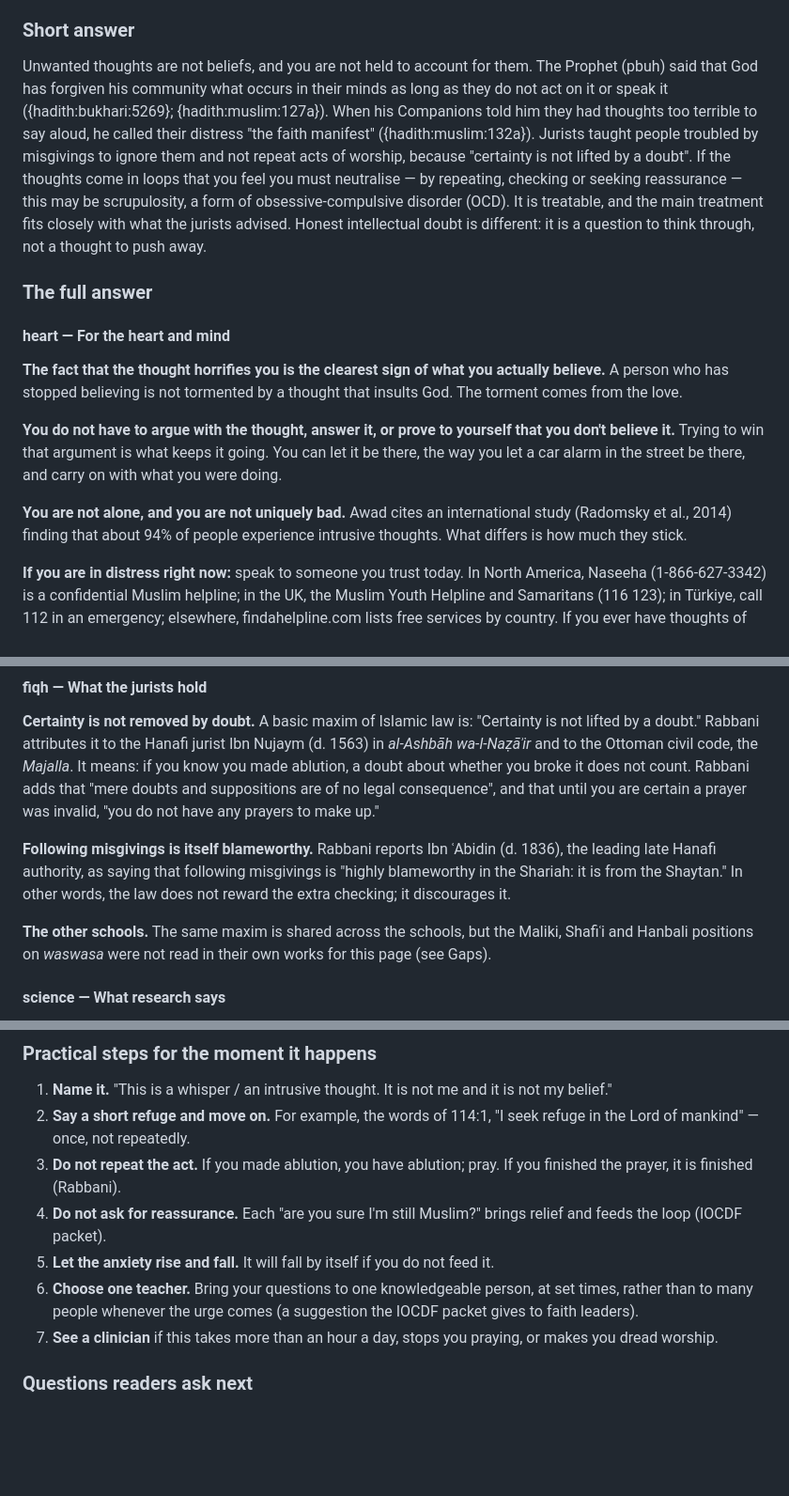
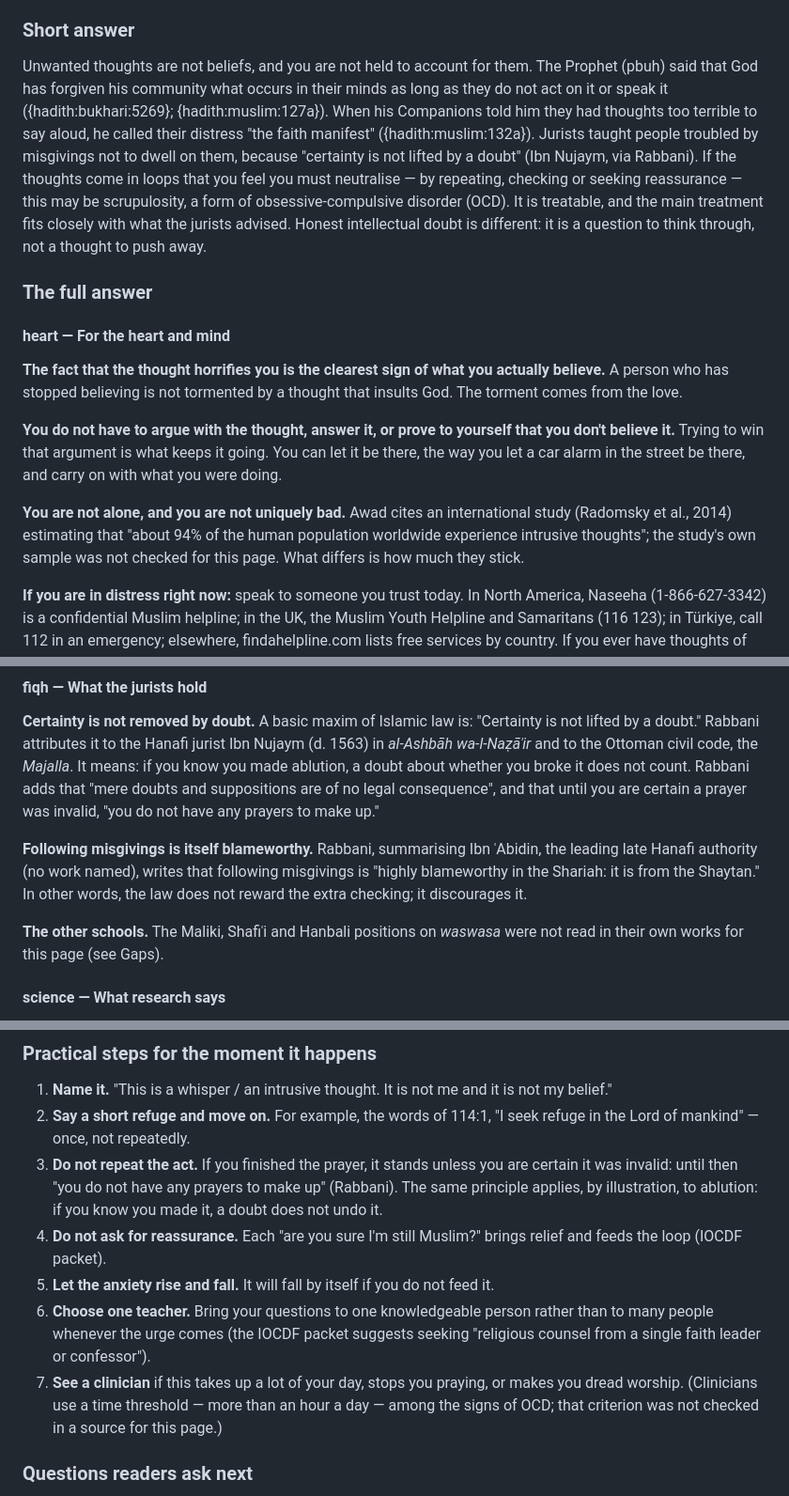
Before and after one commit to CandanUmut/reflection, a Markdown page: docs/research/26-run06-ask-pastoral.md, 3 parts joined by grey strips. Shown at 94% size. Drawn GitHub-style; blank space fills up the shorter version.

```diff
--- a/docs/research/26-run06-ask-pastoral.md
+++ b/docs/research/26-run06-ask-pastoral.md
@@ -19,7 +19,7 @@
 Unwanted, intrusive thoughts are very common, and in religious people they often attach to the things they care about most. Many people suffer in silence for years because they are ashamed to say what the thoughts are, and because they think the thoughts themselves are sins.
 
 ### Short answer
-Unwanted thoughts are not beliefs, and you are not held to account for them. The Prophet (pbuh) said that God has forgiven his community what occurs in their minds as long as they do not act on it or speak it ({hadith:bukhari:5269}; {hadith:muslim:127a}). When his Companions told him they had thoughts too terrible to say aloud, he called their distress "the faith manifest" ({hadith:muslim:132a}). Jurists taught people troubled by misgivings to ignore them and not repeat acts of worship, because "certainty is not lifted by a doubt". If the thoughts come in loops that you feel you must neutralise — by repeating, checking or seeking reassurance — this may be scrupulosity, a form of obsessive-compulsive disorder (OCD). It is treatable, and the main treatment fits closely with what the jurists advised. Honest intellectual doubt is different: it is a question to think through, not a thought to push away.
+Unwanted thoughts are not beliefs, and you are not held to account for them. The Prophet (pbuh) said that God has forgiven his community what occurs in their minds as long as they do not act on it or speak it ({hadith:bukhari:5269}; {hadith:muslim:127a}). When his Companions told him they had thoughts too terrible to say aloud, he called their distress "the faith manifest" ({hadith:muslim:132a}). Jurists taught people troubled by misgivings not to dwell on them, because "certainty is not lifted by a doubt" (Ibn Nujaym, via Rabbani). If the thoughts come in loops that you feel you must neutralise — by repeating, checking or seeking reassurance — this may be scrupulosity, a form of obsessive-compulsive disorder (OCD). It is treatable, and the main treatment fits closely with what the jurists advised. Honest intellectual doubt is different: it is a question to think through, not a thought to push away.
 
 ### The full answer
 
@@ -28,7 +28,7 @@ Unwanted thoughts are not beliefs, and you are not held to account for them. The
 
 **You do not have to argue with the thought, answer it, or prove to yourself that you don't believe it.** Trying to win that argument is what keeps it going. You can let it be there, the way you let a car alarm in the street be there, and carry on with what you were doing.
 
-**You are not alone, and you are not uniquely bad.** Awad cites an international study (Radomsky et al., 2014) finding that about 94% of people experience intrusive thoughts. What differs is how much they stick.
+**You are not alone, and you are not uniquely bad.** Awad cites an international study (Radomsky et al., 2014) estimating that "about 94% of the human population worldwide experience intrusive thoughts"; the study's own sample was not checked for this page. What differs is how much they stick.
 
 **If you are in distress right now:** speak to someone you trust today. In North America, Naseeha (1-866-627-3342) is a confidential Muslim helpline; in the UK, the Muslim Youth Helpline and Samaritans (116 123); in Türkiye, call 112 in an emergency; elsewhere, findahelpline.com lists free services by country. If you ever have thoughts of harming yourself, call your local emergency number.
 
@@ -45,9 +45,9 @@ Unwanted thoughts are not beliefs, and you are not held to account for them. The
 #### fiqh — What the jurists hold
 **Certainty is not removed by doubt.** A basic maxim of Islamic law is: "Certainty is not lifted by a doubt." Rabbani attributes it to the Hanafi jurist Ibn Nujaym (d. 1563) in *al-Ashbāh wa-l-Naẓāʾir* and to the Ottoman civil code, the *Majalla*. It means: if you know you made ablution, a doubt about whether you broke it does not count. Rabbani adds that "mere doubts and suppositions are of no legal consequence", and that until you are certain a prayer was invalid, "you do not have any prayers to make up."
 
-**Following misgivings is itself blameworthy.** Rabbani reports Ibn ʿAbidin (d. 1836), the leading late Hanafi authority, as saying that following misgivings is "highly blameworthy in the Shariah: it is from the Shaytan." In other words, the law does not reward the extra checking; it discourages it.
+**Following misgivings is itself blameworthy.** Rabbani, summarising Ibn ʿAbidin, the leading late Hanafi authority (no work named), writes that following misgivings is "highly blameworthy in the Shariah: it is from the Shaytan." In other words, the law does not reward the extra checking; it discourages it.
 
-**The other schools.** The same maxim is shared across the schools, but the Maliki, Shafiʿi and Hanbali positions on *waswasa* were not read in their own works for this page (see Gaps).
+**The other schools.** The Maliki, Shafiʿi and Hanbali positions on *waswasa* were not read in their own works for this page (see Gaps).
 
 #### science — What research says
 **Scrupulosity is a recognised form of OCD.** [Established.] The International OCD Foundation's packet for faith leaders describes scrupulosity as OCD centred on religious or moral concerns: people are "overly concerned that something they thought or did might be a sin." It distinguishes it from a tender conscience: such a person can "find comfort when advised by a religious leader", whereas people with scrupulosity "cannot have their fear or concern resolved by competent explanation."
@@ -77,11 +77,11 @@ Unwanted thoughts are not beliefs, and you are not held to account for them. The
 ### Practical steps for the moment it happens
 1. **Name it.** "This is a whisper / an intrusive thought. It is not me and it is not my belief."
 2. **Say a short refuge and move on.** For example, the words of 114:1, "I seek refuge in the Lord of mankind" — once, not repeatedly.
-3. **Do not repeat the act.** If you made ablution, you have ablution; pray. If you finished the prayer, it is finished (Rabbani).
+3. **Do not repeat the act.** If you finished the prayer, it stands unless you are certain it was invalid: until then "you do not have any prayers to make up" (Rabbani). The same principle applies, by illustration, to ablution: if you know you made it, a doubt does not undo it.
 4. **Do not ask for reassurance.** Each "are you sure I'm still Muslim?" brings relief and feeds the loop (IOCDF packet).
 5. **Let the anxiety rise and fall.** It will fall by itself if you do not feed it.
-6. **Choose one teacher.** Bring your questions to one knowledgeable person, at set times, rather than to many people whenever the urge comes (a suggestion the IOCDF packet gives to faith leaders).
-7. **See a clinician** if this takes more than an hour a day, stops you praying, or makes you dread worship.
+6. **Choose one teacher.** Bring your questions to one knowledgeable person rather than to many people whenever the urge comes (the IOCDF packet suggests seeking "religious counsel from a single faith leader or confessor").
+7. **See a clinician** if this takes up a lot of your day, stops you praying, or makes you dread worship. (Clinicians use a time threshold — more than an hour a day — among the signs of OCD; that criterion was not checked in a source for this page.)
 
 ### Questions readers ask next
 **What exactly does Muslim 132 say?** Companions said: "we perceive in our minds that which every one of us considers it too grave to express." The Prophet (pbuh) asked, "Do you really perceive it?" and said, "That is the faith manifest."
```
Also changed, not shown: other parts of docs/research/26-run06-ask-pastoral.md (+22 -21 lines).
